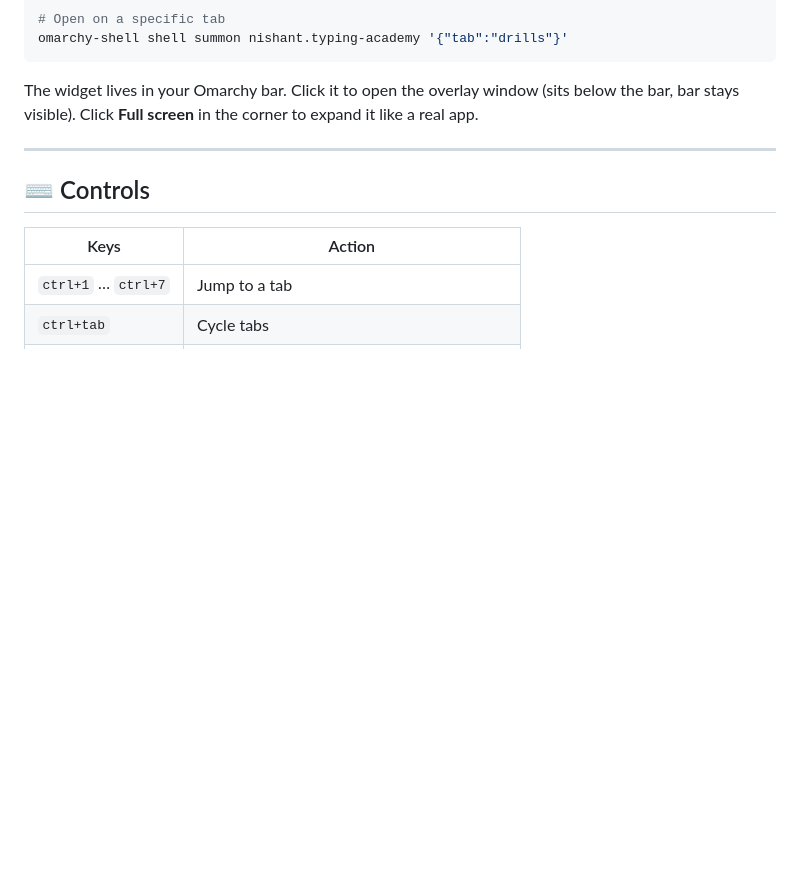
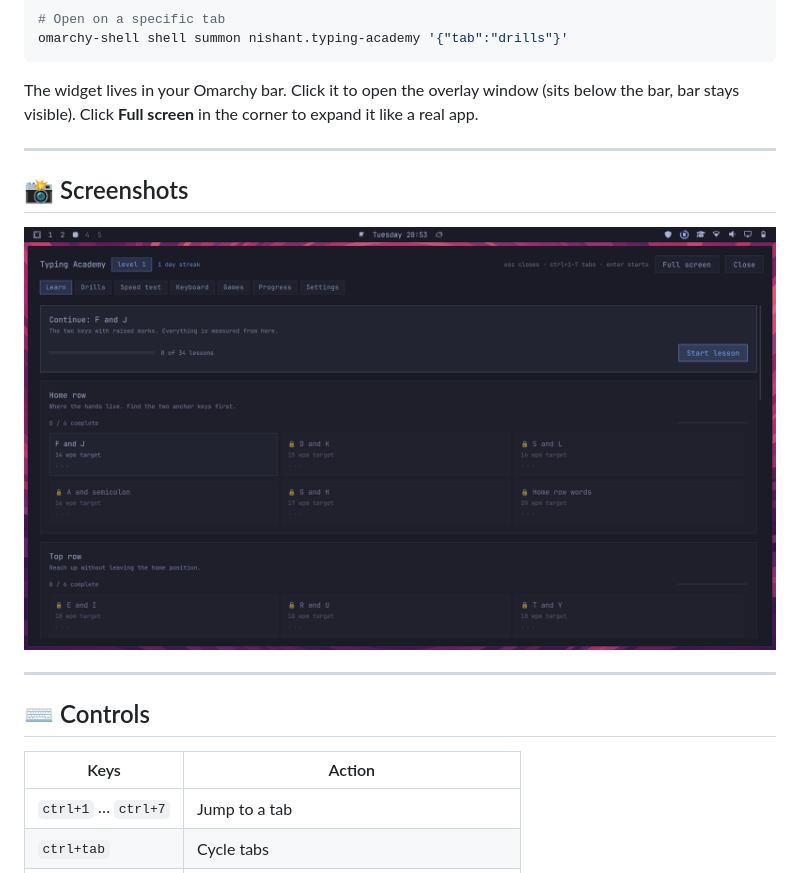
Before and after one commit to hembramnishant50-glitch/omarchy-typing-academy, a Markdown page: README.md, the part around the change. GitHub-like rendering; pictures changed too: screenshots/1.png (added); blank space fills up the shorter version.

Commit message:
docs: add screenshot 1.png to repo and README

```diff
--- a/README.md
+++ b/README.md
@@ -99,6 +99,12 @@ expand it like a real app.
 
 ---
 
+## 📸 Screenshots
+
+![Typing Academy](screenshots/1.png)
+
+---
+
 ## ⌨️ Controls
 
 | Keys | Action |
```
